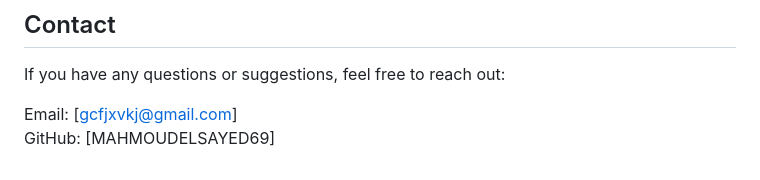
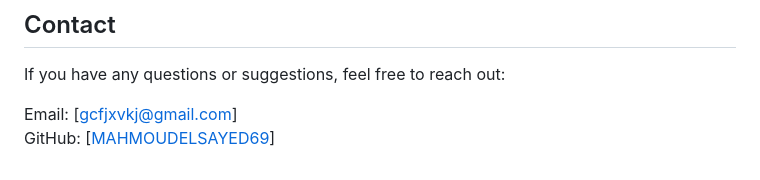
Before and after one commit to MAHMOUDELSAYED69/INFO-Flow, a Markdown page: README.md, the part around the change. Drawn GitHub-style.

```diff
--- a/README.md
+++ b/README.md
@@ -105,4 +105,4 @@ This project is licensed under the MIT License - see the [LICENSE](LICENSE) file
 If you have any questions or suggestions, feel free to reach out:
 
 Email: [gcfjxvkj@gmail.com]
-GitHub: [MAHMOUDELSAYED69]
+GitHub: [[MAHMOUDELSAYED69](https://github.com/MAHMOUDELSAYED69)]
```
